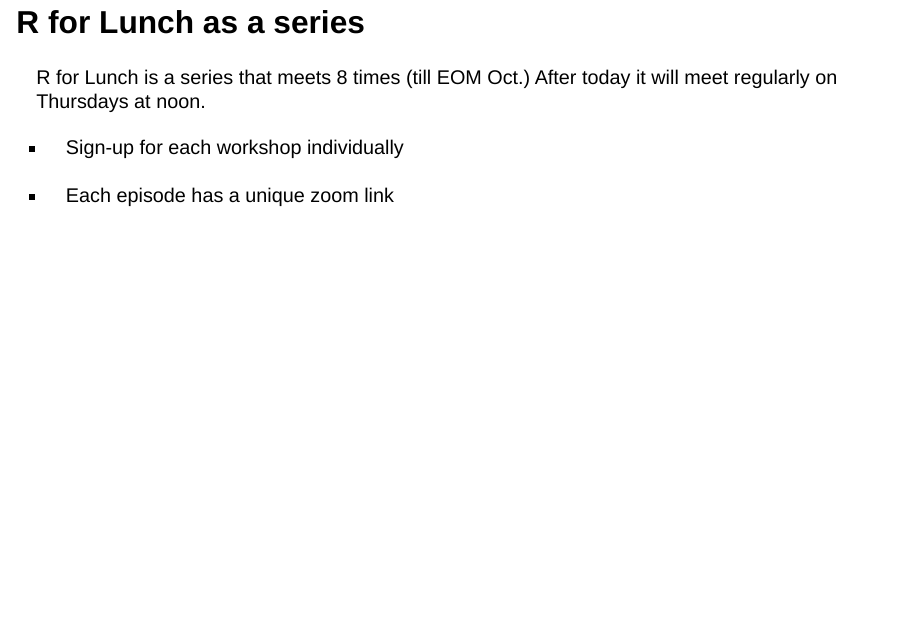
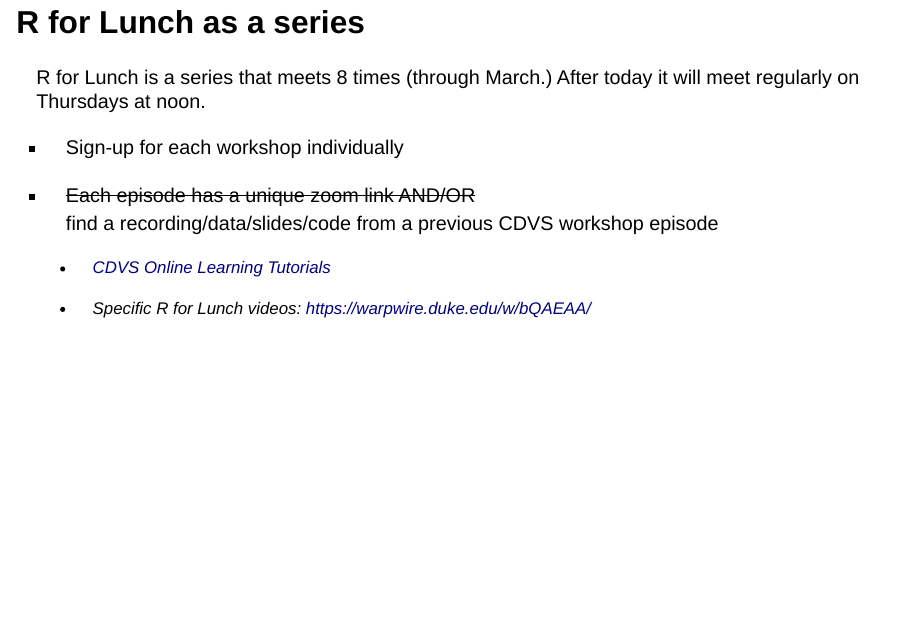
Before and after one commit to libjohn/rforlunch_exercises, a Quarto document (slides/slides_import-data.qmd): page 5 of 34. Rendered offline with R 4.5, knitr and Pandoc in place of Quarto, with nearby package versions; drawn as Slidy slides in place of the format the file asks for; some code elsewhere in the file could not run offline.

Commit message:
intro/import slides mod
- spring 2025

```diff
--- a/slides/slides_import-data.qmd
+++ b/slides/slides_import-data.qmd
@@ -63,11 +63,16 @@ Preceded by [where to download RStudio and R](https://posit.co/download/rstudio-
 
 ## R for Lunch as a series
 
-R for Lunch is a series that meets 8 times (till EOM Oct.) After today it will meet regularly on Thursdays at noon.
+R for Lunch is a series that meets 8 times (through March.) After today it will meet regularly on Thursdays at noon.
 
 -   Sign-up for each workshop individually
 
--   Each episode has a unique zoom link
+-   ~~Each episode has a unique zoom link AND/OR~~ \
+    find a recording/data/slides/code from a previous CDVS workshop episode
+
+    -   [CDVS Online Learning Tutorials](https://library.duke.edu/data/tutorials)
+
+    -   Specific R for Lunch videos: <https://warpwire.duke.edu/w/bQAEAA/>
 
 ## Eat your own dog food
 
```
Also changed, not shown: slides/slides_import-data.qmd (24 more changed lines).
